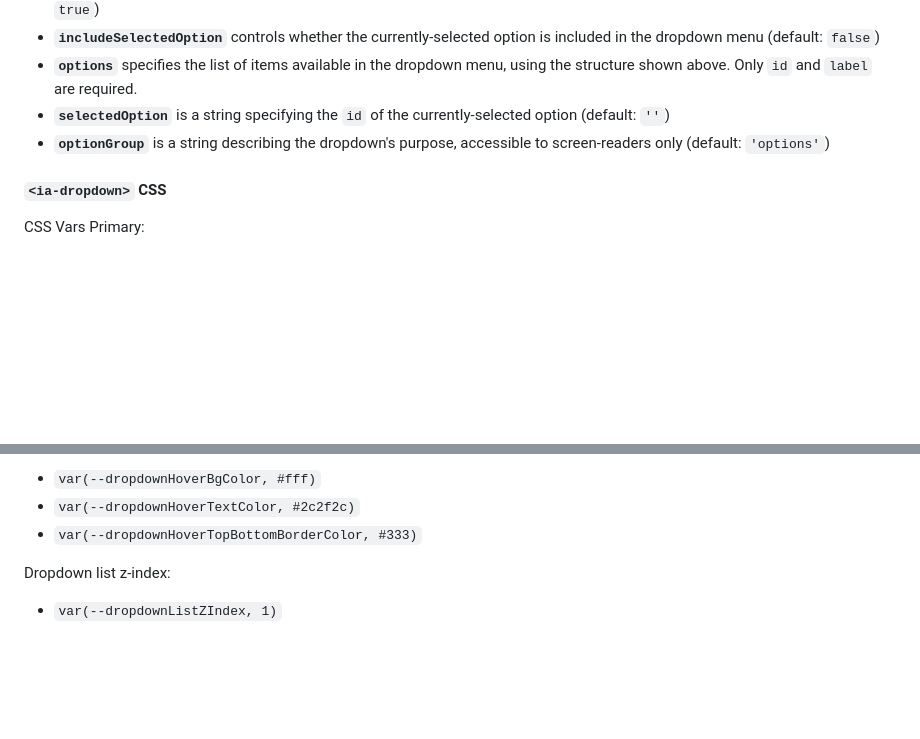
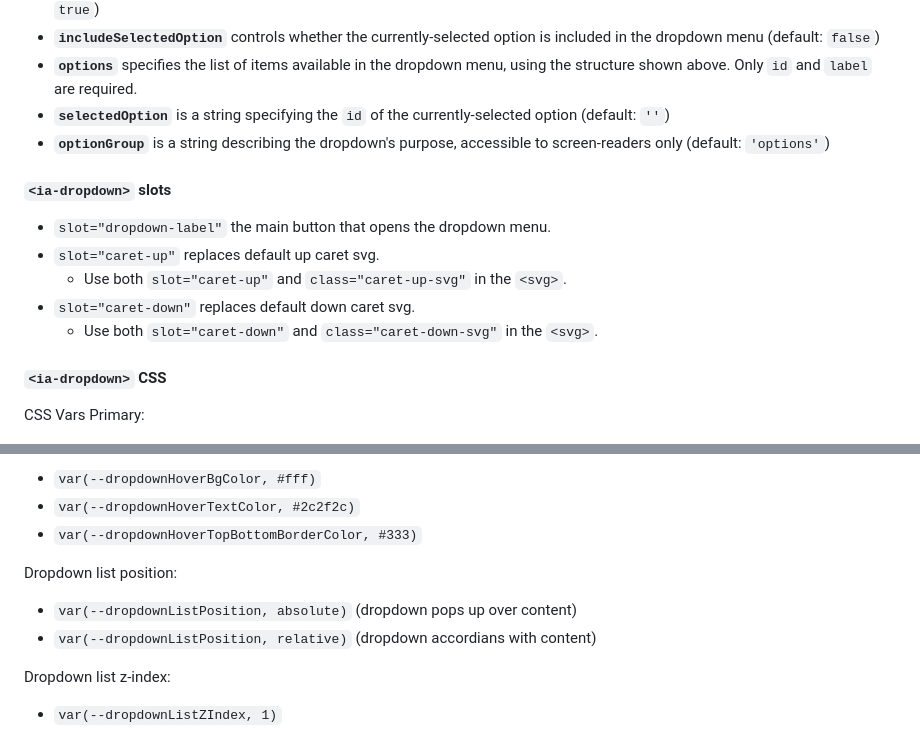
Before and after one commit to internetarchive/iaux-dropdown, a Markdown page: README.md, 2 parts joined by grey strips. Drawn GitHub-style; blank space fills up the shorter version.

```diff
--- a/README.md
+++ b/README.md
@@ -40,6 +40,13 @@ const options = [{
 - **`selectedOption`** is a string specifying the `id` of the currently-selected option (default: `''`)
 - **`optionGroup`** is a string describing the dropdown's purpose, accessible to screen-readers only (default: `'options'`)
 
+#### `<ia-dropdown>` slots
+- `slot="dropdown-label"` the main button that opens the dropdown menu.
+- `slot="caret-up"` replaces default up caret svg.
+  - Use both `slot="caret-up"` and `class="caret-up-svg"` in the `<svg>`.
+- `slot="caret-down"` replaces default down caret svg.
+  - Use both `slot="caret-down"` and `class="caret-down-svg"` in the `<svg>`.
+
 #### `<ia-dropdown>` CSS
 CSS Vars
 Primary:
@@ -64,6 +71,10 @@ Hover:
 - `var(--dropdownHoverBgColor, #fff)`
 - `var(--dropdownHoverTextColor, #2c2f2c)`
 - `var(--dropdownHoverTopBottomBorderColor, #333)`
+
+Dropdown list position:
+- `var(--dropdownListPosition, absolute)` (dropdown pops up over content)
+- `var(--dropdownListPosition, relative)` (dropdown accordians with content)
 
 Dropdown list z-index:
 - `var(--dropdownListZIndex, 1)`
```
